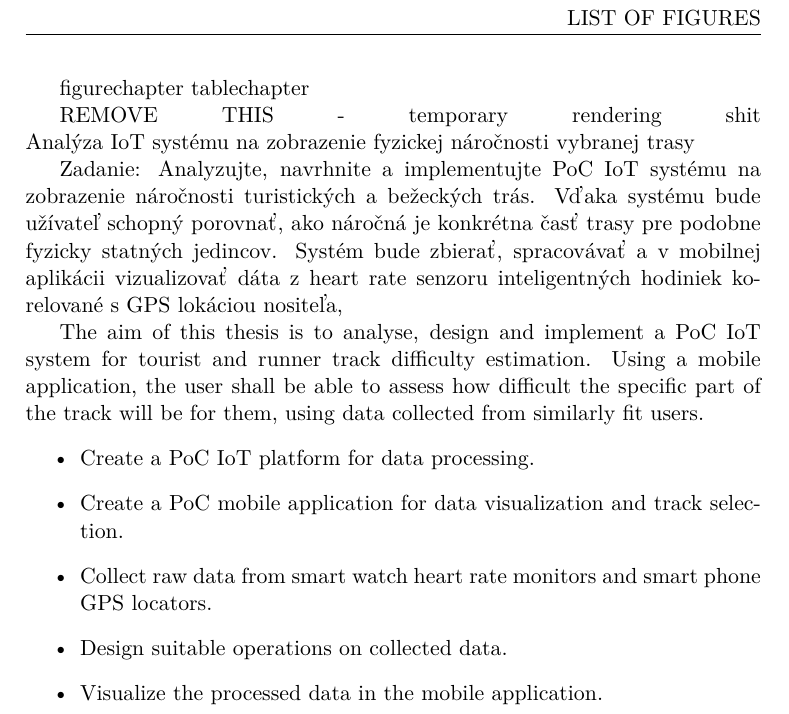
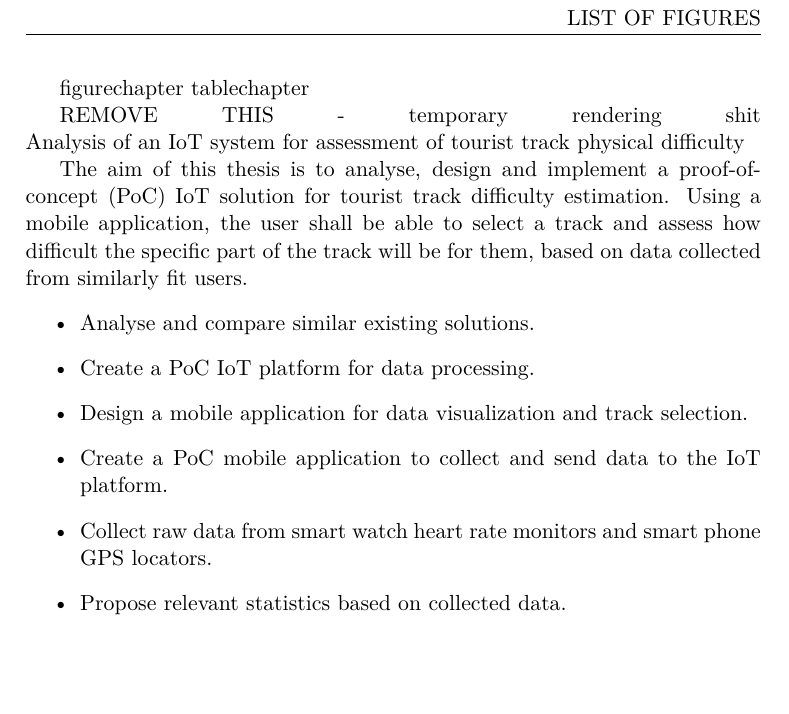
Before and after one commit to faedrielle/bachelors-thesis-text, a LaTeX thesis (main.tex, which reads Chapters/Task.tex): part of page 15 of 31, cut so that both start at the same text, the shorter picture padded with empty space. Compiled offline with pdfLaTeX.

Commit message:
TASK - before first review by Honza

```diff
--- a/Chapters/Task.tex
+++ b/Chapters/Task.tex
@@ -1,15 +1,13 @@
 \linebreak
-Analýza IoT systému na zobrazenie fyzickej náročnosti vybranej trasy
+Analysis of an IoT system for assessment of tourist track physical difficulty
 
-Zadanie: Analyzujte, navrhnite a implementujte PoC IoT systému na zobrazenie náročnosti turistických a bežeckých trás. Vďaka systému bude užívateľ schopný porovnať, ako náročná je konkrétna časť trasy pre podobne fyzicky statných jedincov. Systém bude zbierať, spracovávať a v mobilnej aplikácii vizualizovať dáta z heart rate senzoru inteligentných hodiniek korelované s GPS lokáciou nositeľa,
-
-
-The aim of this thesis is to analyse, design and implement a PoC IoT system for tourist and runner track difficulty estimation.
-Using a mobile application, the user shall be able to assess how difficult the specific part of the track will be for them, using data collected from similarly fit users.
+The aim of this thesis is to analyse, design and implement a proof-of-concept (PoC) IoT solution for tourist track difficulty estimation.
+Using a mobile application, the user shall be able to select a track and assess how difficult the specific part of the track will be for them, based on data collected from similarly fit users.
 \begin{itemize}
+    \item Analyse and compare similar existing solutions.
     \item Create a PoC IoT platform for data processing.
-    \item Create a PoC mobile application for data visualization and track selection.
+    \item Design a mobile application for data visualization and track selection.
+    \item Create a PoC mobile application to collect and send data to the IoT platform.
     \item Collect raw data from smart watch heart rate monitors and smart phone GPS locators.
-    \item Design suitable operations on collected data.
-    \item Visualize the processed data in the mobile application.
+    \item Propose relevant statistics based on collected data.
 \end{itemize}
```
Also changed, not shown: Chapters/Literary research.tex (+4 -0 lines).
